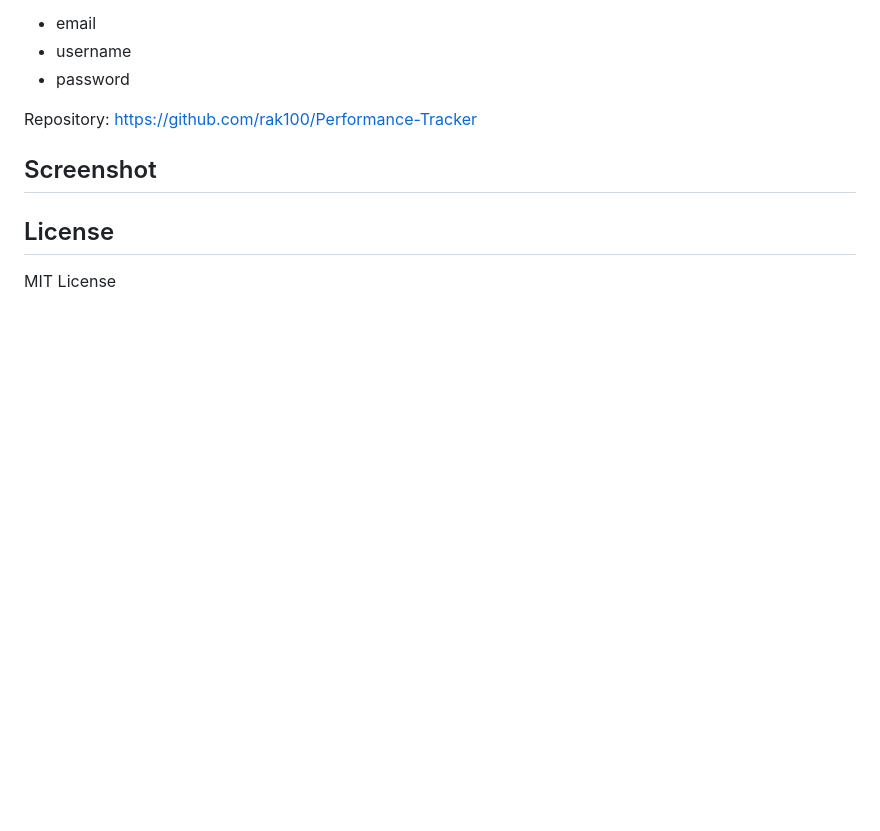
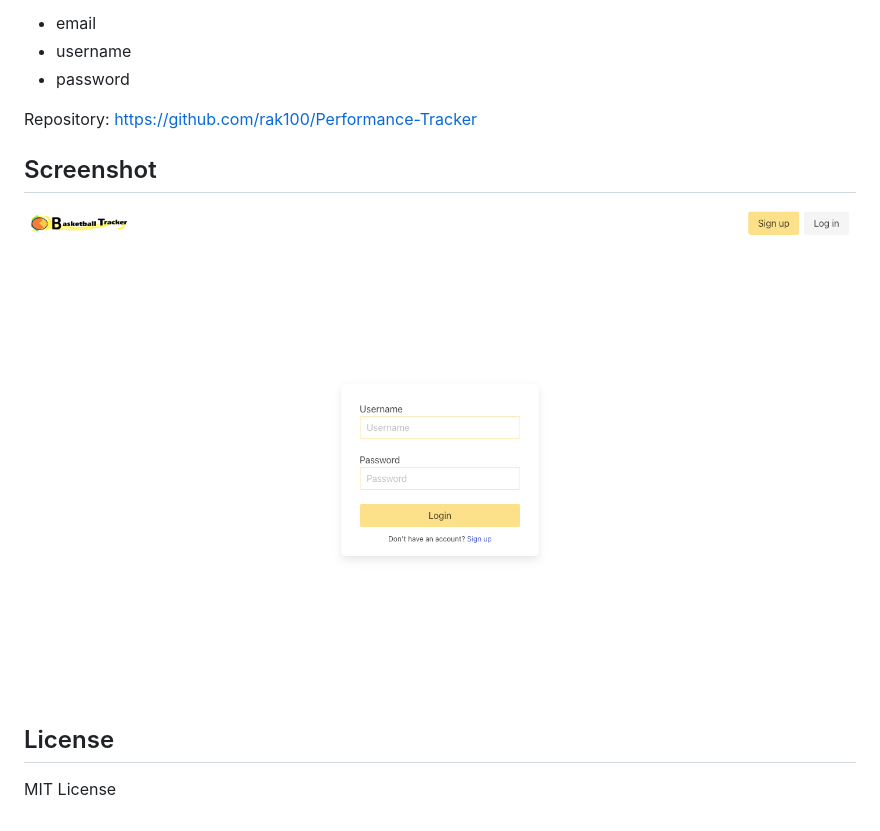
Before and after one commit to jamscc/Basketball-Tracker, a Markdown page: README.md, the part around the change. Drawn GitHub-style; pictures changed too: assets/images/screenshot-basketball-tracker.png (added); blank space fills up the shorter version.

Commit message:
screenshot

```diff
--- a/README.md
+++ b/README.md
@@ -26,6 +26,8 @@ Repository: https://github.com/rak100/Performance-Tracker
 
 ## Screenshot
 
+![screenshot](assets/images/screenshot-basketball-tracker.png)
+
 ## License
 
 MIT License
```
